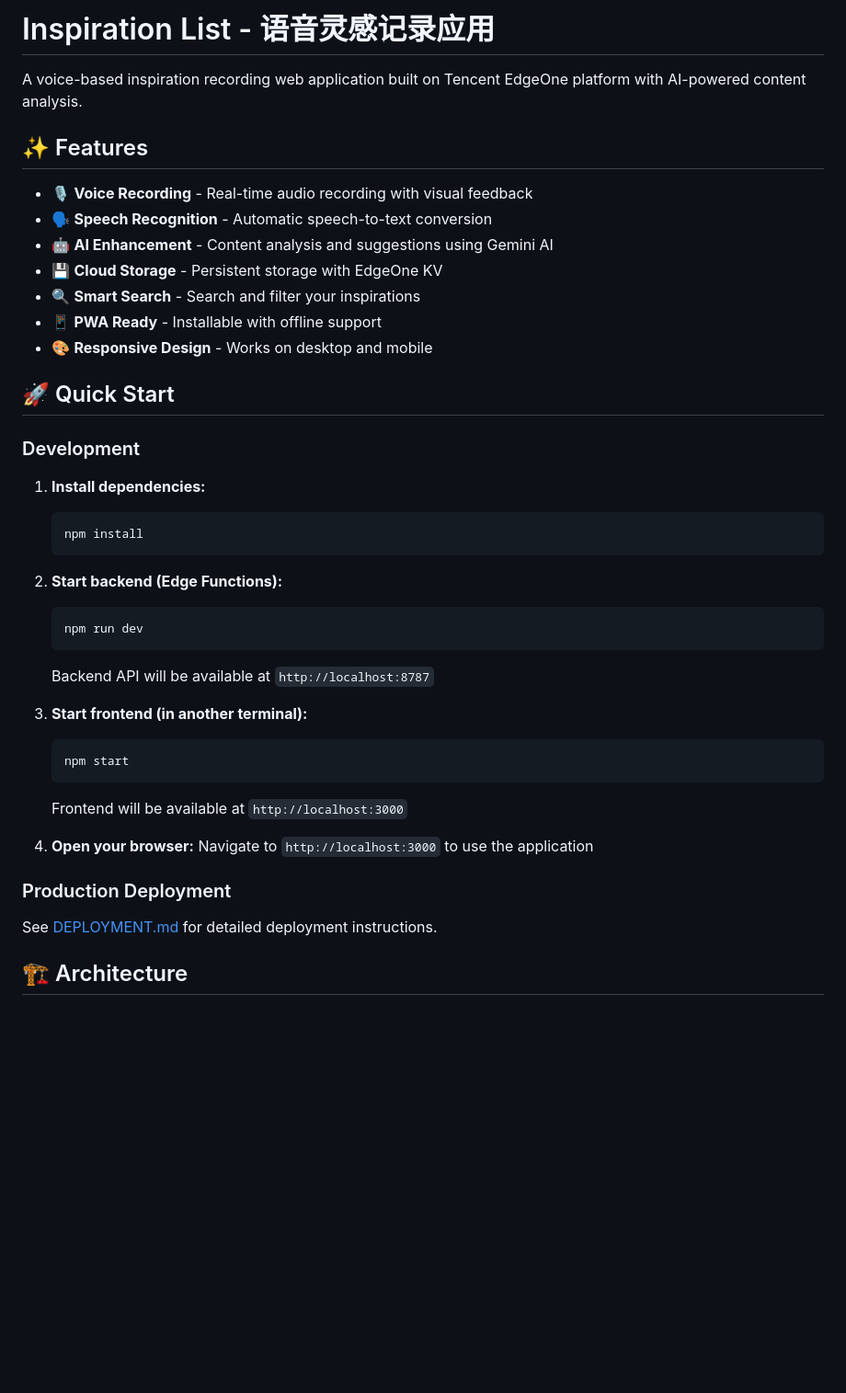
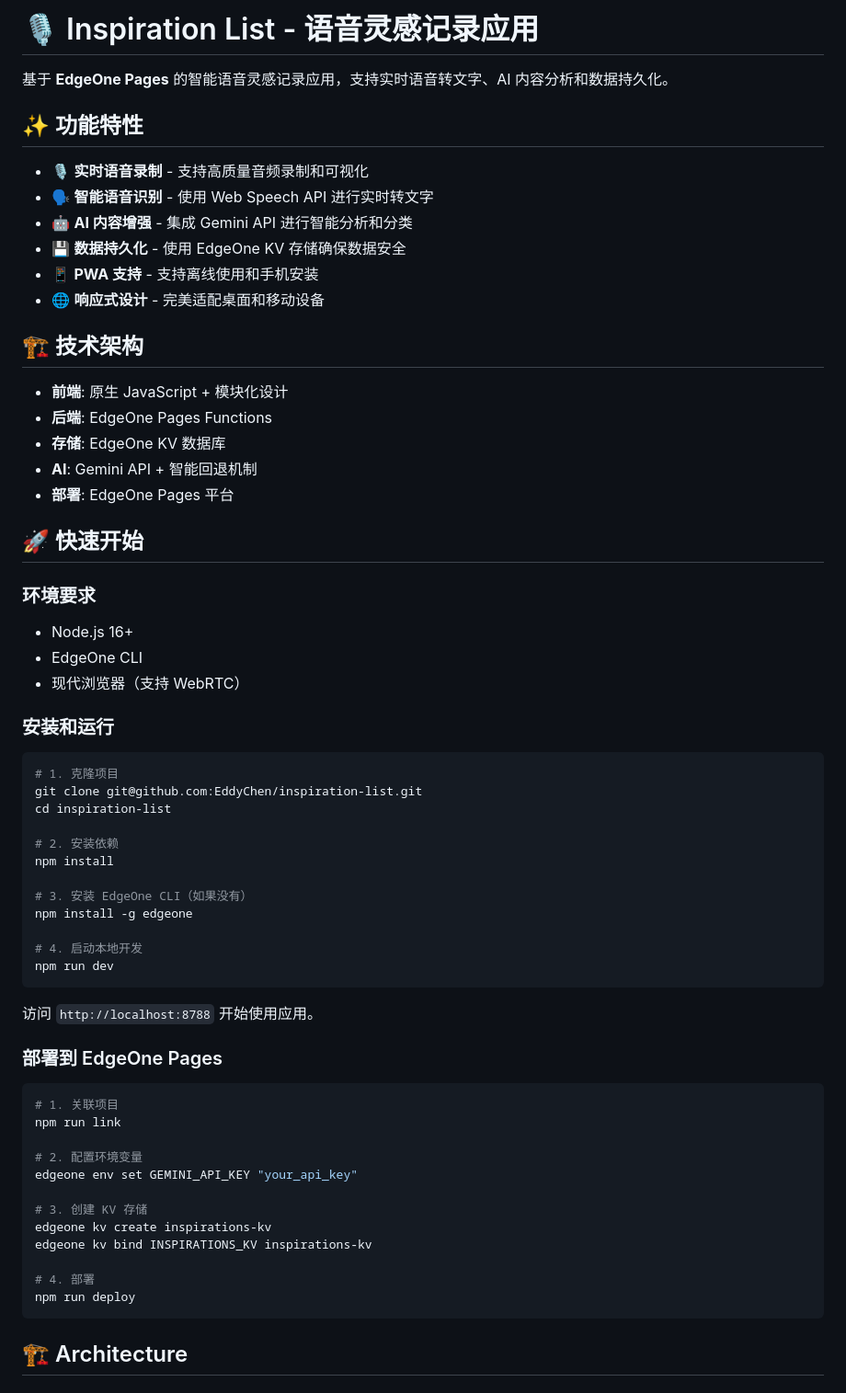
Before and after one commit to EddyChen/inspiration-list, a Markdown page: README.md, the part around the change. Shown: that part at 92% size. Drawn GitHub-style; blank space fills up the shorter version.

````diff
--- a/README.md
+++ b/README.md
@@ -1,44 +1,67 @@
-# Inspiration List - 语音灵感记录应用
+# 🎙️ Inspiration List - 语音灵感记录应用
 
-A voice-based inspiration recording web application built on Tencent EdgeOne platform with AI-powered content analysis.
+基于 **EdgeOne Pages** 的智能语音灵感记录应用，支持实时语音转文字、AI 内容分析和数据持久化。
 
-## ✨ Features
+## ✨ 功能特性
 
-- 🎙️ **Voice Recording** - Real-time audio recording with visual feedback
-- 🗣️ **Speech Recognition** - Automatic speech-to-text conversion
-- 🤖 **AI Enhancement** - Content analysis and suggestions using Gemini AI
-- 💾 **Cloud Storage** - Persistent storage with EdgeOne KV
-- 🔍 **Smart Search** - Search and filter your inspirations
-- 📱 **PWA Ready** - Installable with offline support
-- 🎨 **Responsive Design** - Works on desktop and mobile
+- 🎙️ **实时语音录制** - 支持高质量音频录制和可视化
+- 🗣️ **智能语音识别** - 使用 Web Speech API 进行实时转文字
+- 🤖 **AI 内容增强** - 集成 Gemini API 进行智能分析和分类
+- 💾 **数据持久化** - 使用 EdgeOne KV 存储确保数据安全
+- 📱 **PWA 支持** - 支持离线使用和手机安装
+- 🌐 **响应式设计** - 完美适配桌面和移动设备
 
-## 🚀 Quick Start
+## 🏗️ 技术架构
 
-### Development
+- **前端**: 原生 JavaScript + 模块化设计
+- **后端**: EdgeOne Pages Functions
+- **存储**: EdgeOne KV 数据库
+- **AI**: Gemini API + 智能回退机制
+- **部署**: EdgeOne Pages 平台
 
-1. **Install dependencies:**
-   ```bash
-   npm install
-   ```
+## 🚀 快速开始
 
-2. **Start backend (Edge Functions):**
-   ```bash
-   npm run dev
-   ```
-   Backend API will be available at `http://localhost:8787`
+### 环境要求
 
-3. **Start frontend (in another terminal):**
-   ```bash
-   npm start
-   ```
-   Frontend will be available at `http://localhost:3000`
+- Node.js 16+
+- EdgeOne CLI
+- 现代浏览器（支持 WebRTC）
 
-4. **Open your browser:**
-   Navigate to `http://localhost:3000` to use the application
+### 安装和运行
 
-### Production Deployment
+```bash
+# 1. 克隆项目
+git clone git@github.com:EddyChen/inspiration-list.git
+cd inspiration-list
 
-See [DEPLOYMENT.md](./DEPLOYMENT.md) for detailed deployment instructions.
+# 2. 安装依赖
+npm install
+
+# 3. 安装 EdgeOne CLI（如果没有）
+npm install -g edgeone
+
+# 4. 启动本地开发
+npm run dev
+```
+
+访问 `http://localhost:8788` 开始使用应用。
+
+### 部署到 EdgeOne Pages
+
+```bash
+# 1. 关联项目
+npm run link
+
+# 2. 配置环境变量
+edgeone env set GEMINI_API_KEY "your_api_key"
+
+# 3. 创建 KV 存储
+edgeone kv create inspirations-kv
+edgeone kv bind INSPIRATIONS_KV inspirations-kv
+
+# 4. 部署
+npm run deploy
+```
 
 ## 🏗️ Architecture
 
````
Also changed, not shown: EDGEONE_DEVELOPMENT.md (added, +337 -0 lines).
